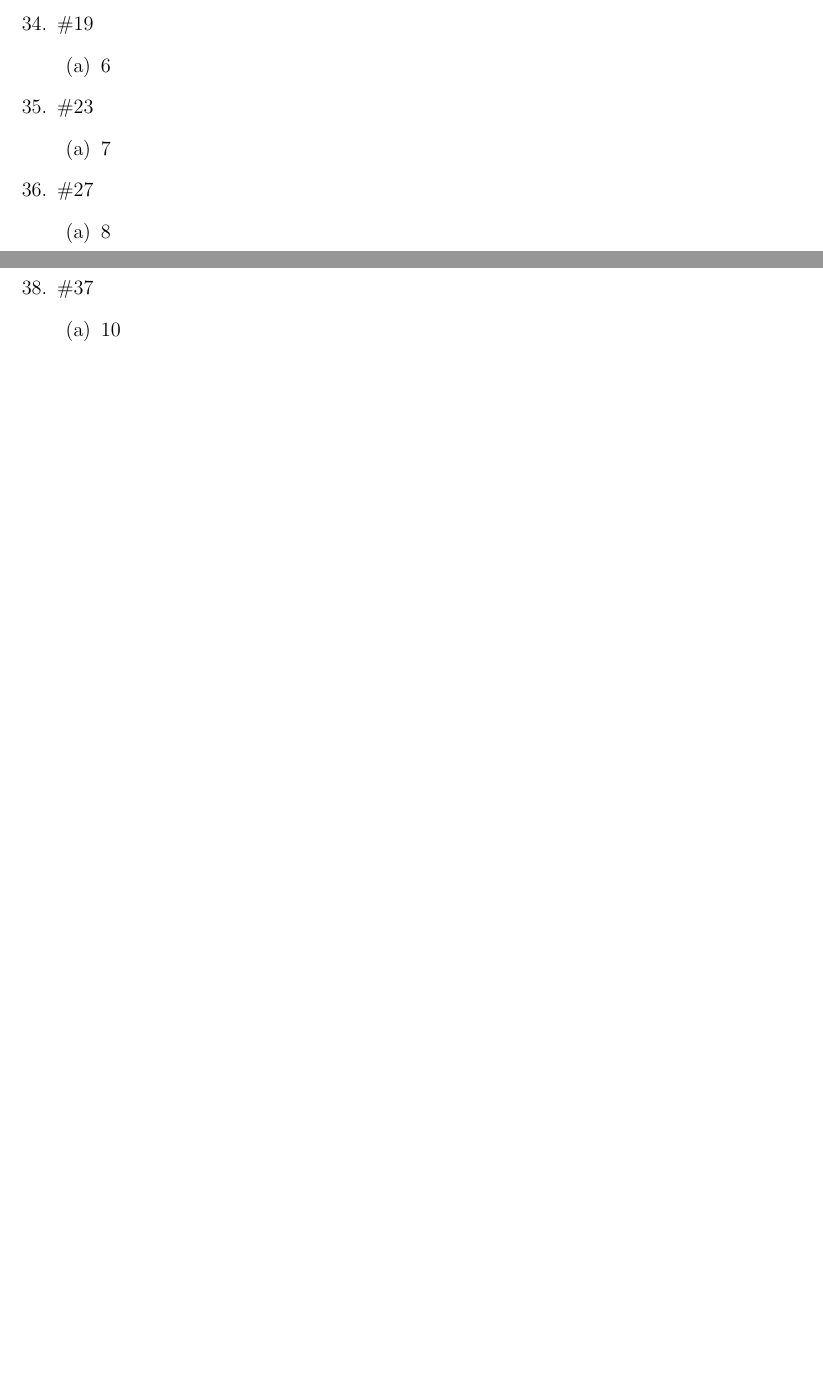
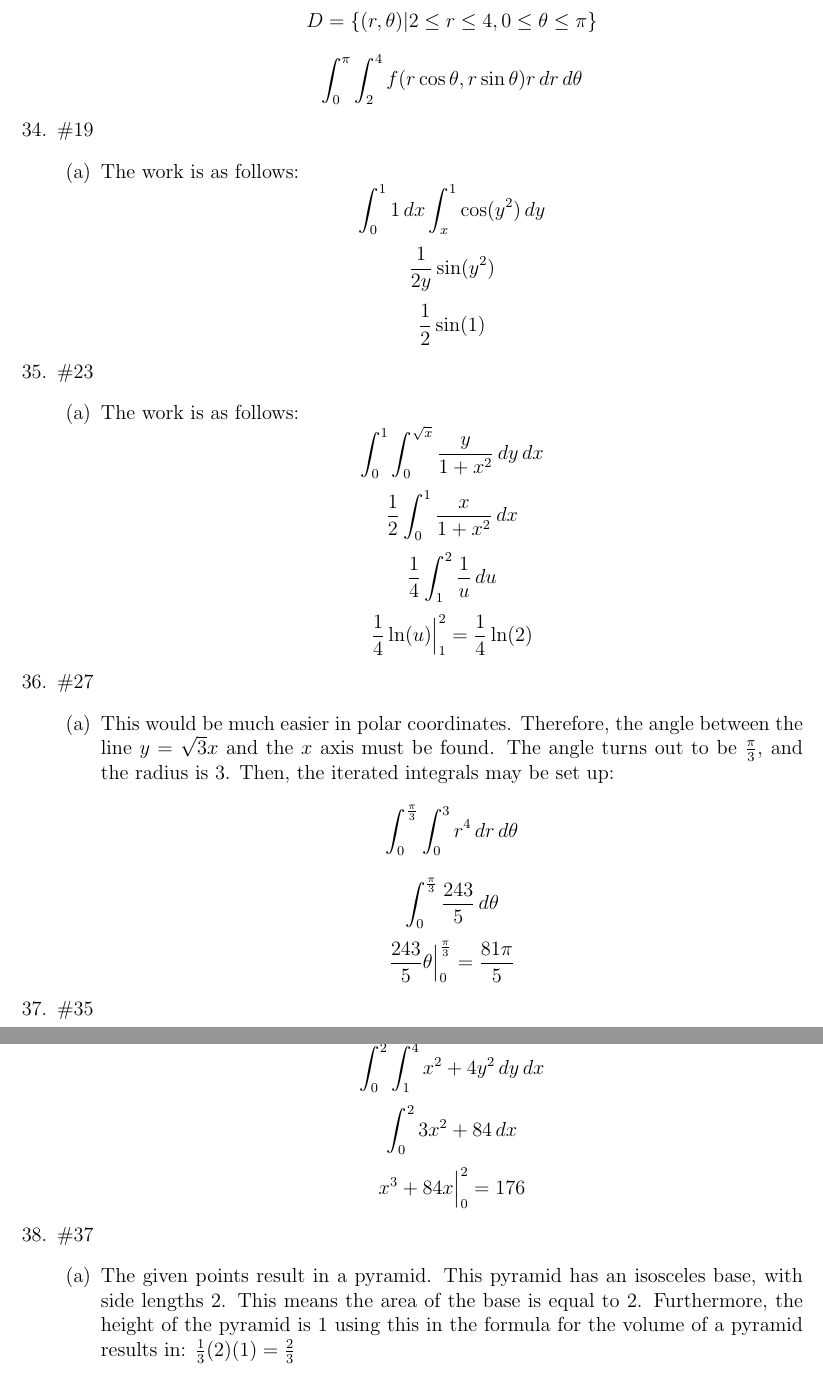
Before and after one commit to MDBrodskiy/Vector_Calculus, a LaTeX document (Final Project/Chapter15.tex): two parts of pages 1 and 2 of 2 before the commit and two parts of pages 3 and 4 of 4 after it, joined at a grey line, cut at the place of the change, the shorter picture padded with empty space. Compiled offline with pdfLaTeX.

Commit message:
Chapter15 project done

```diff
--- a/Final Project/Chapter15.tex
+++ b/Final Project/Chapter15.tex
@@ -93,3 +118,7 @@ Page 1062
 
     \item \#9 \begin{enumerate}
 
+        \item The work is as follows:
+          $$D=\{(r,\theta)|2\leq r\leq 4, 0\leq \theta\leq \pi\}$$
+          $$\int_0^{\pi}\int_2^4f(r\cos\theta,r\sin\theta)r\,dr\,d\theta$$
+
@@ -99,31 +127,45 @@ Page 1062
 
   \item \#19 \begin{enumerate}
 
-      \item 6
+      \item The work is as follows:
+        $$\int_0^1 1\,dx\int_x^1 \cos(y^2)\,dy$$
+        $$\frac{1}{2y}\sin(y^2)$$
+        $$\frac{1}{2}\sin(1)$$
 
         \end{enumerate}
 
     \item \#23 \begin{enumerate}
 
-        \item 7
+        \item The work is as follows:
+          $$\int_0^1\int_0^{\sqrt{x}} \frac{y}{1+x^2}\,dy\,dx$$
+          $$\frac{1}{2}\int_0^1 \frac{x}{1+x^2}\,dx$$
+          $$\frac{1}{4}\int_1^2 \frac{1}{u}\,du$$
+          $$\frac{1}{4}\ln(u)\Big|_1^2=\frac{1}{4}\ln(2)$$
+
 
       \end{enumerate}
 
     \item \#27 \begin{enumerate}
 
-        \item 8
+        \item This would be much easier in polar coordinates. Therefore, the angle between the line $y=\sqrt{3}x$ and the $x$ axis must be found. The angle turns out to be $\frac{\pi}{3}$, and the radius is 3. Then, the iterated integrals may be set up:
+          $$\int_0^{\frac{\pi}{3}}\int_0^3 r^4\,dr\,d\theta$$
+          $$\int_0^{\frac{\pi}{3}} \frac{243}{5}\,d\theta$$
+          $$\frac{243}{5}\theta\Big|_0^{\frac{\pi}{3}}=\frac{81\pi}{5}$$
 
       \end{enumerate}
 
     \item \#35 \begin{enumerate}
 
-        \item 9
+        \item The work is as follows:
+          $$\int_0^2\int_1^4 x^2+4y^2\,dy\,dx$$
+          $$\int_0^2 3x^2+84\,dx$$
+          $$x^3+84x\Big|_0^2=176$$
 
       \end{enumerate}
 
     \item \#37 \begin{enumerate}
 
-        \item 10
+        \item The given points result in a pyramid. This pyramid has an isosceles base, with side lengths 2. This means the area of the base is equal to $2$. Furthermore, the height of the pyramid is $1$ using this in the formula for the volume of a pyramid results in: $\frac{1}{3}(2)(1)=\frac{2}{3}$
 
       \end{enumerate}
 
```
Also changed, not shown: Final Project/Chapter15.pdf, Final Project/Chapter15.tex (44 more changed lines).
